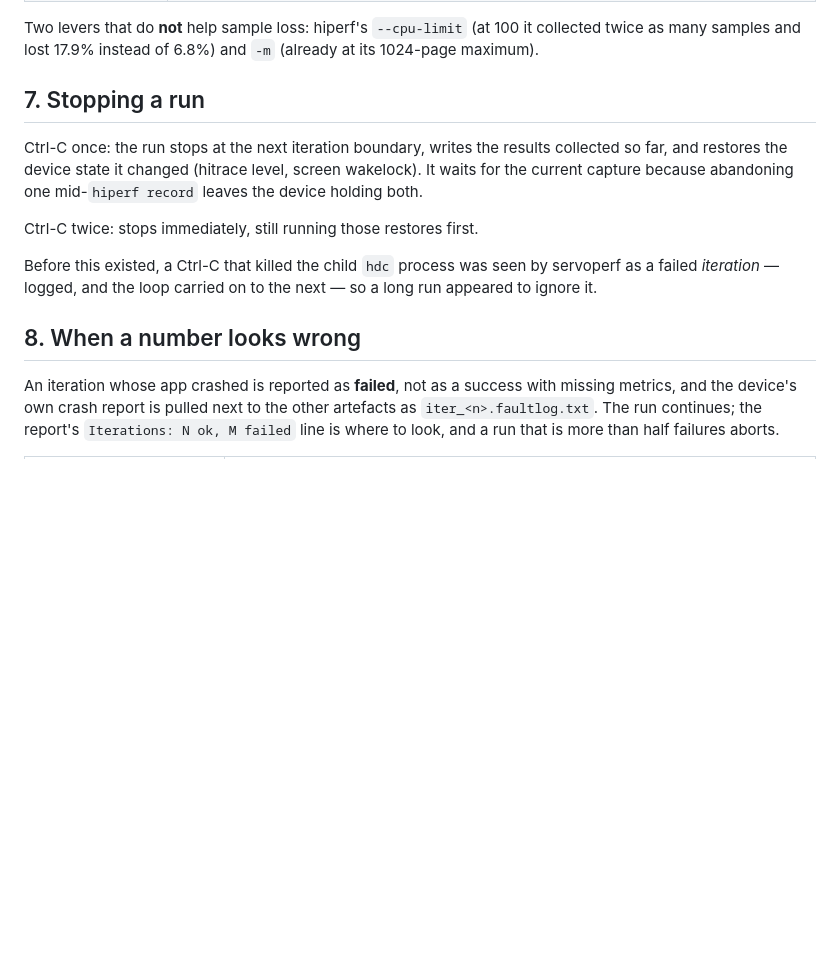
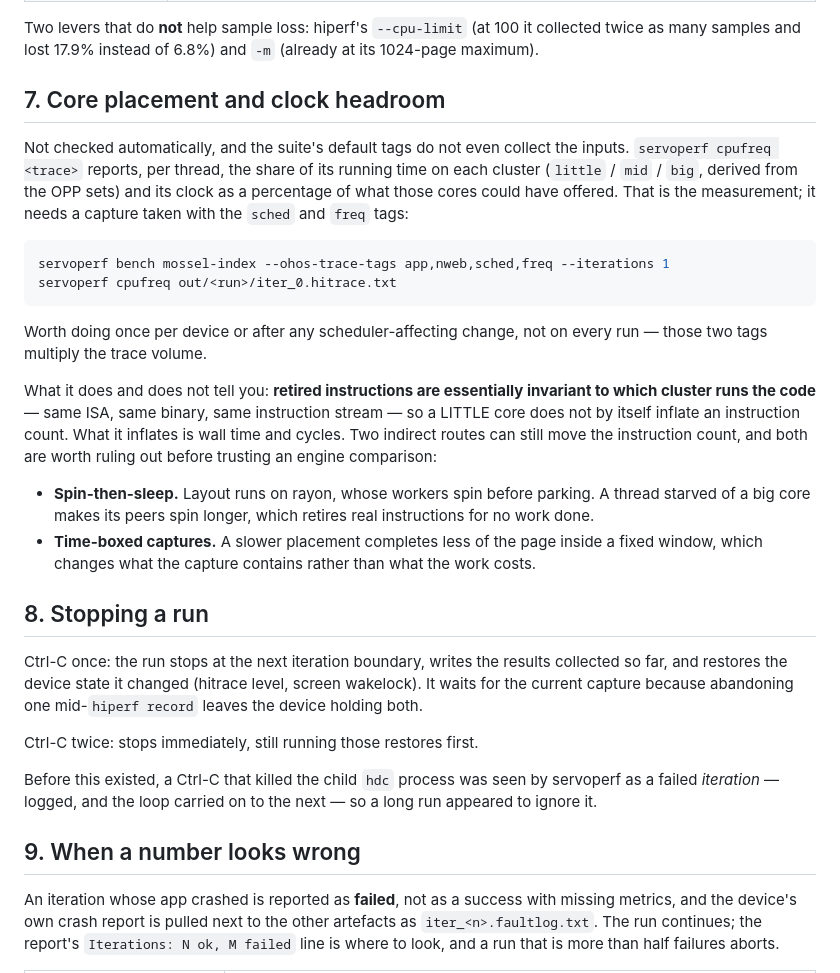
Before and after one commit to jschwe/servo-perf, a Markdown page: docs/reflow-benchmark.md, the part around the change. Rendered like a GitHub page; blank space fills up the shorter version.

````diff
--- a/docs/reflow-benchmark.md
+++ b/docs/reflow-benchmark.md
@@ -247,7 +247,38 @@ Two levers that do **not** help sample loss: hiperf's `--cpu-limit` (at 100 it
 collected twice as many samples and lost 17.9% instead of 6.8%) and `-m`
 (already at its 1024-page maximum).
 
-## 7. Stopping a run
+## 7. Core placement and clock headroom
+
+Not checked automatically, and the suite's default tags do not even collect the
+inputs. `servoperf cpufreq <trace>` reports, per thread, the share of its
+running time on each cluster (`little` / `mid` / `big`, derived from the OPP
+sets) and its clock as a percentage of what those cores could have offered.
+That is the measurement; it needs a capture taken with the `sched` and `freq`
+tags:
+
+```sh
+servoperf bench mossel-index --ohos-trace-tags app,nweb,sched,freq --iterations 1
+servoperf cpufreq out/<run>/iter_0.hitrace.txt
+```
+
+Worth doing once per device or after any scheduler-affecting change, not on
+every run — those two tags multiply the trace volume.
+
+What it does and does not tell you: **retired instructions are essentially
+invariant to which cluster runs the code** — same ISA, same binary, same
+instruction stream — so a LITTLE core does not by itself inflate an instruction
+count. What it inflates is wall time and cycles. Two indirect routes can still
+move the instruction count, and both are worth ruling out before trusting an
+engine comparison:
+
+- **Spin-then-sleep.** Layout runs on rayon, whose workers spin before
+  parking. A thread starved of a big core makes its peers spin longer, which
+  retires real instructions for no work done.
+- **Time-boxed captures.** A slower placement completes less of the page inside
+  a fixed window, which changes what the capture contains rather than what the
+  work costs.
+
+## 8. Stopping a run
 
 Ctrl-C once: the run stops at the next iteration boundary, writes the results
 collected so far, and restores the device state it changed (hitrace level,
@@ -260,7 +291,7 @@ Before this existed, a Ctrl-C that killed the child `hdc` process was seen by
 servoperf as a failed *iteration* — logged, and the loop carried on to the
 next — so a long run appeared to ignore it.
 
-## 8. When a number looks wrong
+## 9. When a number looks wrong
 
 An iteration whose app crashed is reported as **failed**, not as a success
 with missing metrics, and the device's own crash report is pulled next to the
````
Also changed, not shown: TODO.md (+22 -2 lines).
